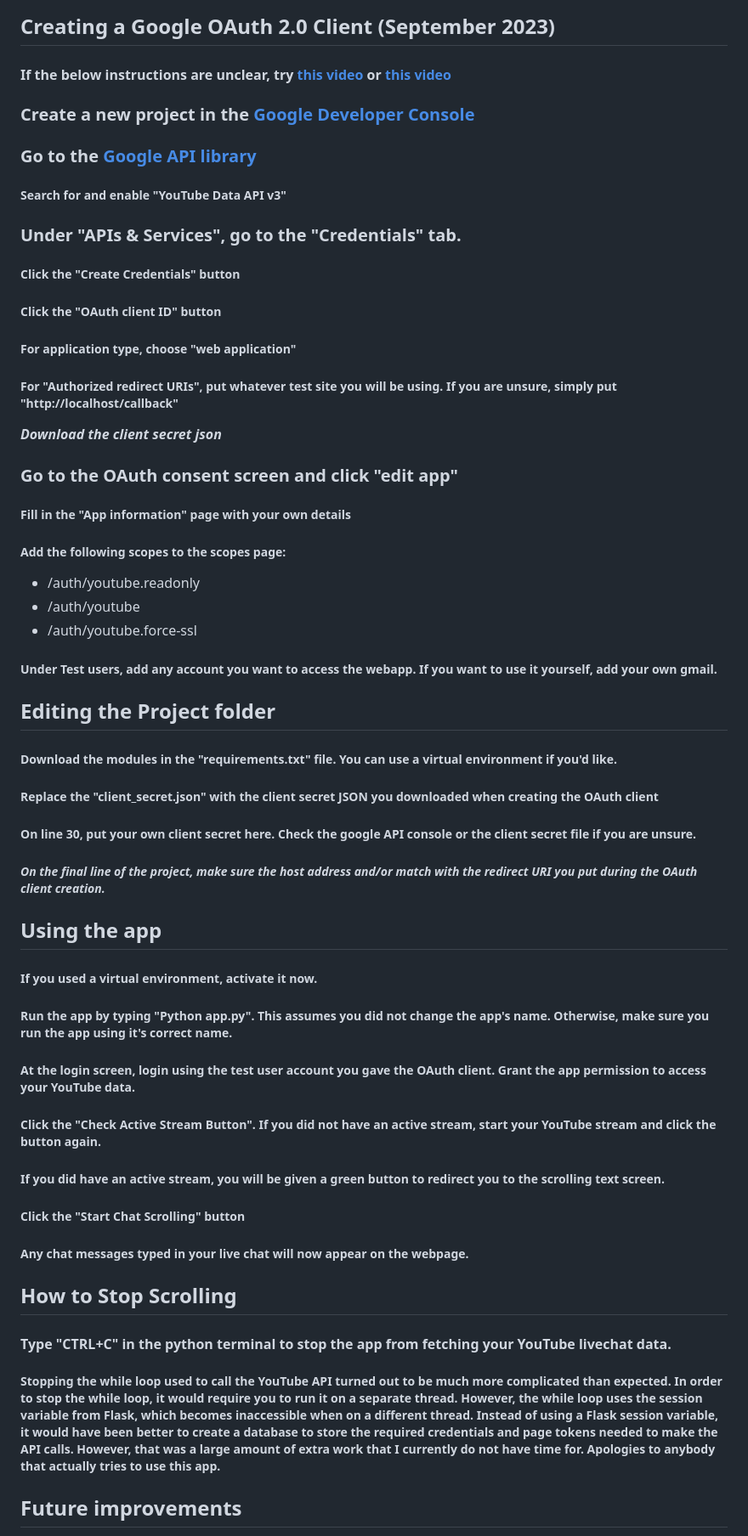
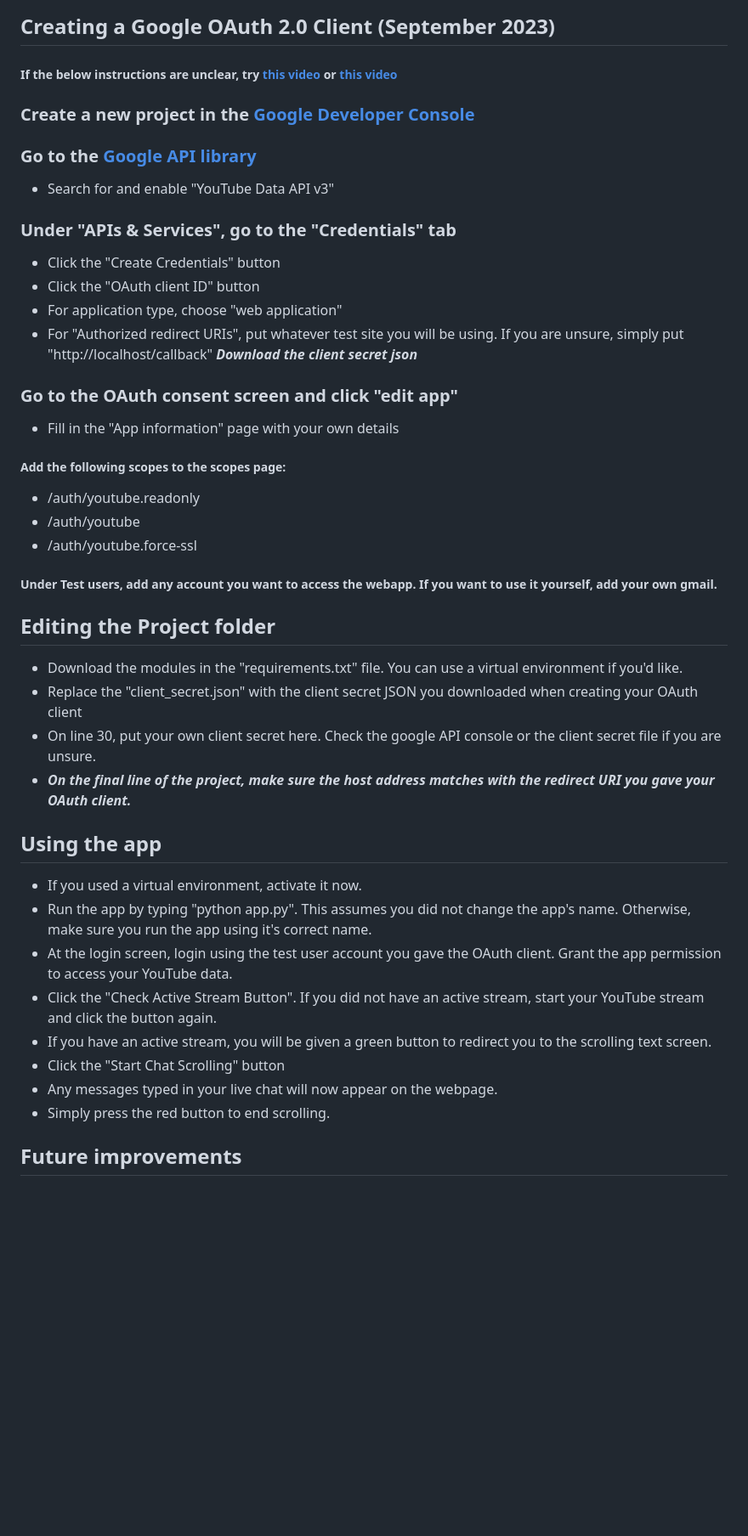
Before and after one commit to benkyli/Youtube-Live-Chat-Scroller, a Markdown page: README.md, the part around the change printed below. Shown: that part at 85% size. Rendered like a GitHub page; blank space fills up the shorter version.

```diff
--- a/README.md
+++ b/README.md
@@ -3,18 +3,18 @@
 #### Description: This webapp attempts to recreate the bullet chat scrolling of live stream platforms like Bilibili and Niconico using YouTube's data API. The intended purpose of the app is to be used as an OBS chat overlay.
 
 ## Creating a Google OAuth 2.0 Client (September 2023)
-#### If the below instructions are unclear, try [this video](https://www.youtube.com/watch?v=1XUu7-yIoUY&t=383s&pp=ygUReW91dHViZSBhcGkgb2F1dGg%3D) or [this video](https://www.youtube.com/watch?v=irhhMLKDBZ8&t=351s)
-### **Create a new project in the [Google Developer Console](https://console.developers.google.com/project)**
+##### If the below instructions are unclear, try [this video](https://www.youtube.com/watch?v=1XUu7-yIoUY&t=383s&pp=ygUReW91dHViZSBhcGkgb2F1dGg%3D) or [this video](https://www.youtube.com/watch?v=irhhMLKDBZ8&t=351s)
+### Create a new project in the [Google Developer Console](https://console.developers.google.com/project)
 ### Go to the [Google API library](https://console.cloud.google.com/apis/library)
-##### Search for and enable "YouTube Data API v3"
-### Under "APIs & Services", go to the "Credentials" tab.
-##### Click the "Create Credentials" button
-##### Click the "OAuth client ID" button
-##### For application type, choose "web application"
-##### For "Authorized redirect URIs", put whatever test site you will be using. If you are unsure, simply put "http://localhost/callback"
+* Search for and enable "YouTube Data API v3"
+### Under "APIs & Services", go to the "Credentials" tab
+* Click the "Create Credentials" button
+* Click the "OAuth client ID" button
+* For application type, choose "web application"
+* For "Authorized redirect URIs", put whatever test site you will be using. If you are unsure, simply put "http://localhost/callback"
 ***Download the client secret json***
 ### Go to the OAuth consent screen and click "edit app"
-##### Fill in the "App information" page with your own details
+* Fill in the "App information" page with your own details
 ##### Add the following scopes to the scopes page:
 - /auth/youtube.readonly
 - /auth/youtube
@@ -22,23 +22,20 @@
 ##### Under Test users, add any account you want to access the webapp. If you want to use it yourself, add your own gmail.
 
 ## Editing the Project folder
-#####  Download the modules in the "requirements.txt" file. You can use a virtual environment if you'd like.
-#####  Replace the "client_secret.json" with the client secret JSON you downloaded when creating the OAuth client
-#####  On line 30, put your own client secret here. Check the google API console or the client secret file if you are unsure.
-##### ***On the final line of the project, make sure the host address and/or match with the redirect URI you put during the OAuth client creation.***
+* Download the modules in the "requirements.txt" file. You can use a virtual environment if you'd like.
+*  Replace the "client_secret.json" with the client secret JSON you downloaded when creating your OAuth client
+*  On line 30, put your own client secret here. Check the google API console or the client secret file if you are unsure.
+* ***On the final line of the project, make sure the host address matches with the redirect URI you gave your OAuth client.***
 
 
 ## Using the app
-##### If you used a virtual environment, activate it now.
-##### Run the app by typing "Python app.py". This assumes you did not change the app's name. Otherwise, make sure you run the app using it's correct name.
-##### At the login screen, login using the test user account you gave the OAuth client. Grant the app permission to access your YouTube data.
-##### Click the "Check Active Stream Button". If you did not have an active stream, start your YouTube stream and click the button again.
-##### If you did have an active stream, you will be given a green button to redirect you to the scrolling text screen.
-##### Click the "Start Chat Scrolling" button
-##### Any chat messages typed in your live chat will now appear on the webpage.
-
-## How to Stop Scrolling
-#### Type "CTRL+C" in the python terminal to stop the app from fetching your YouTube livechat data.
-##### Stopping the while loop used to call the YouTube API turned out to be much more complicated than expected. In order to stop the while loop, it would require you to run it on a separate thread. However, the while loop uses the session variable from Flask, which becomes inaccessible when on a different thread. Instead of using a Flask session variable, it would have been better to create a database to store the required credentials and page tokens needed to make the API calls. However, that was a large amount of extra work that I currently do not have time for. Apologies to anybody that actually tries to use this app.
+* If you used a virtual environment, activate it now.
+* Run the app by typing "python app.py". This assumes you did not change the app's name. Otherwise, make sure you run the app using it's correct name.
+* At the login screen, login using the test user account you gave the OAuth client. Grant the app permission to access your YouTube data.
+* Click the "Check Active Stream Button". If you did not have an active stream, start your YouTube stream and click the button again.
+* If you have an active stream, you will be given a green button to redirect you to the scrolling text screen.
+* Click the "Start Chat Scrolling" button
+* Any messages typed in your live chat will now appear on the webpage.
+* Simply press the red button to end scrolling.
 
 ## Future improvements
```
Also changed, not shown: other parts of README.md (+3 -3 lines).
